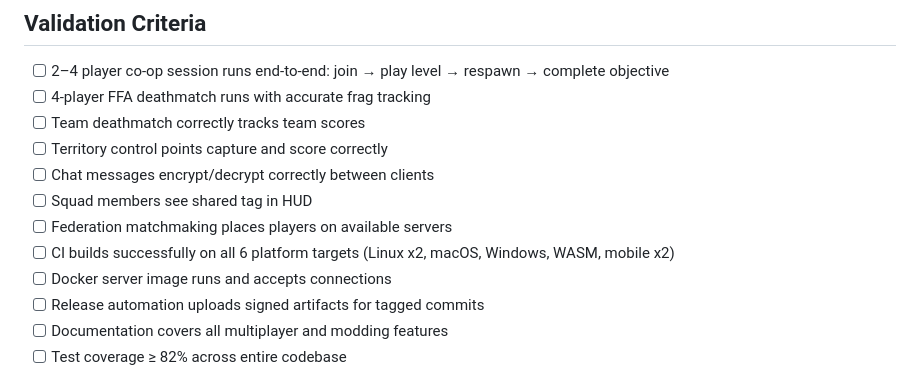
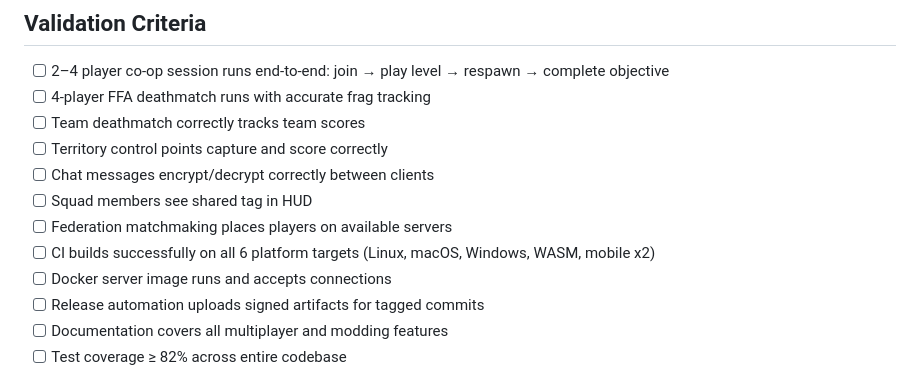
Before and after one commit to opd-ai/violence, a Markdown page: PLAN.md, the part around the change. GitHub-like rendering.

Commit message:
fix: Update CI build target descriptions for clarity

```diff
--- a/PLAN.md
+++ b/PLAN.md
@@ -271,7 +271,7 @@
 - [ ] Chat messages encrypt/decrypt correctly between clients
 - [ ] Squad members see shared tag in HUD
 - [ ] Federation matchmaking places players on available servers
-- [ ] CI builds successfully on all 6 platform targets (Linux x2, macOS, Windows, WASM, mobile x2)
+- [ ] CI builds successfully on all 6 platform targets (Linux, macOS, Windows, WASM, mobile x2)
 - [ ] Docker server image runs and accepts connections
 - [ ] Release automation uploads signed artifacts for tagged commits
 - [ ] Documentation covers all multiplayer and modding features
```
